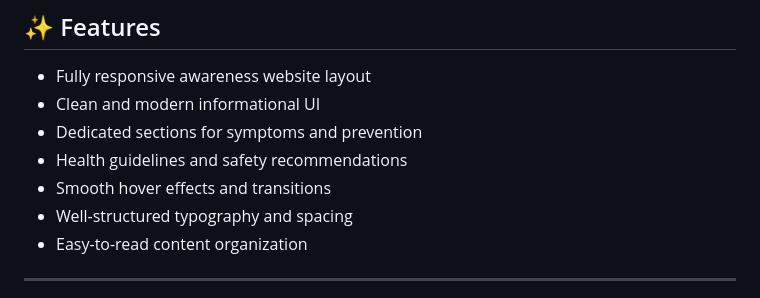
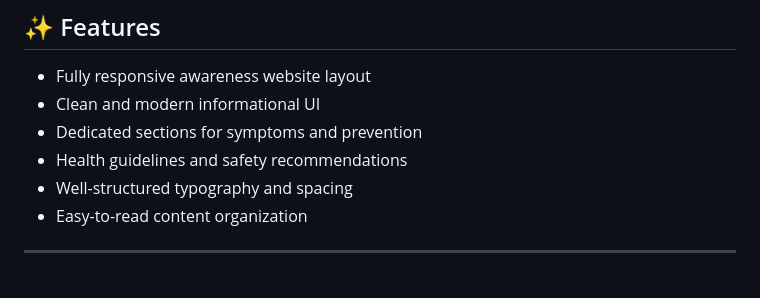
Before and after one commit to codewith-salman/COVID-Safety-Website, a Markdown page: README.md, the part around the change. GitHub-like rendering.

```diff
--- a/README.md
+++ b/README.md
@@ -75,7 +75,6 @@ Ideal for:
 - Clean and modern informational UI
 - Dedicated sections for symptoms and prevention
 - Health guidelines and safety recommendations
-- Smooth hover effects and transitions
 - Well-structured typography and spacing
 - Easy-to-read content organization
 
```
